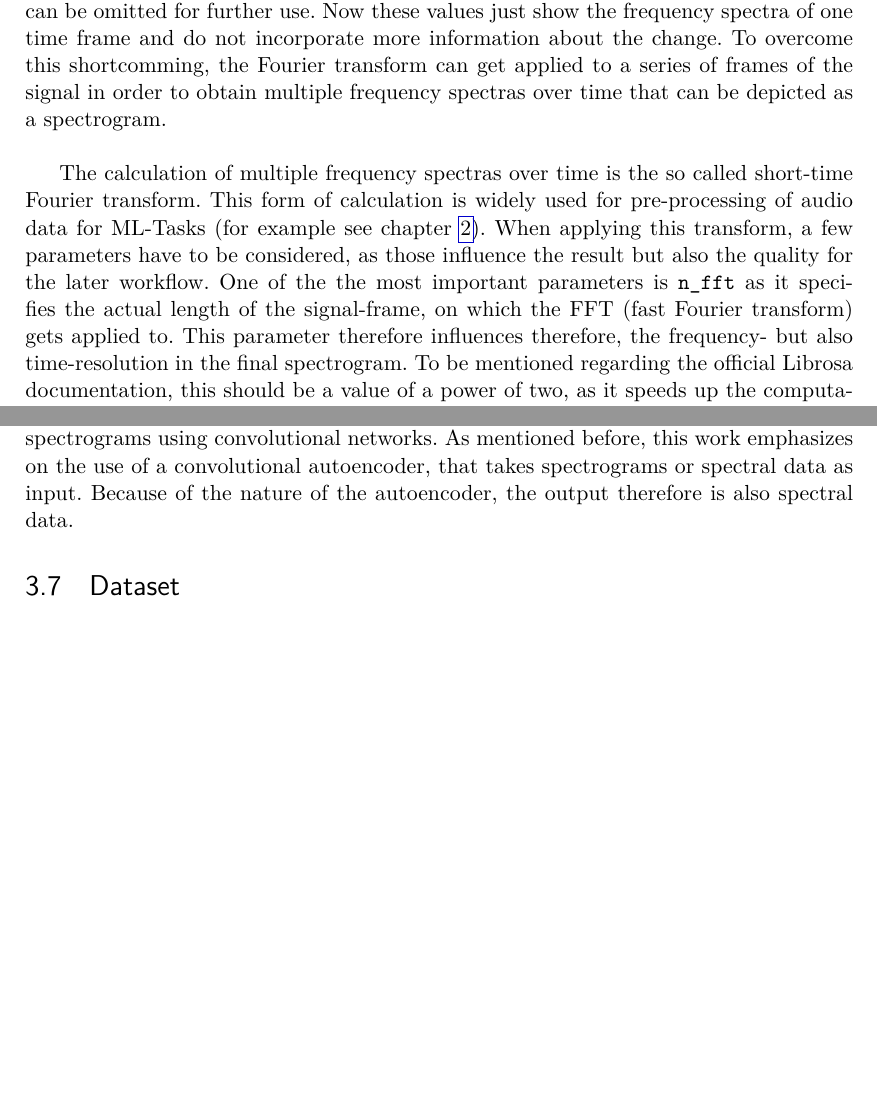
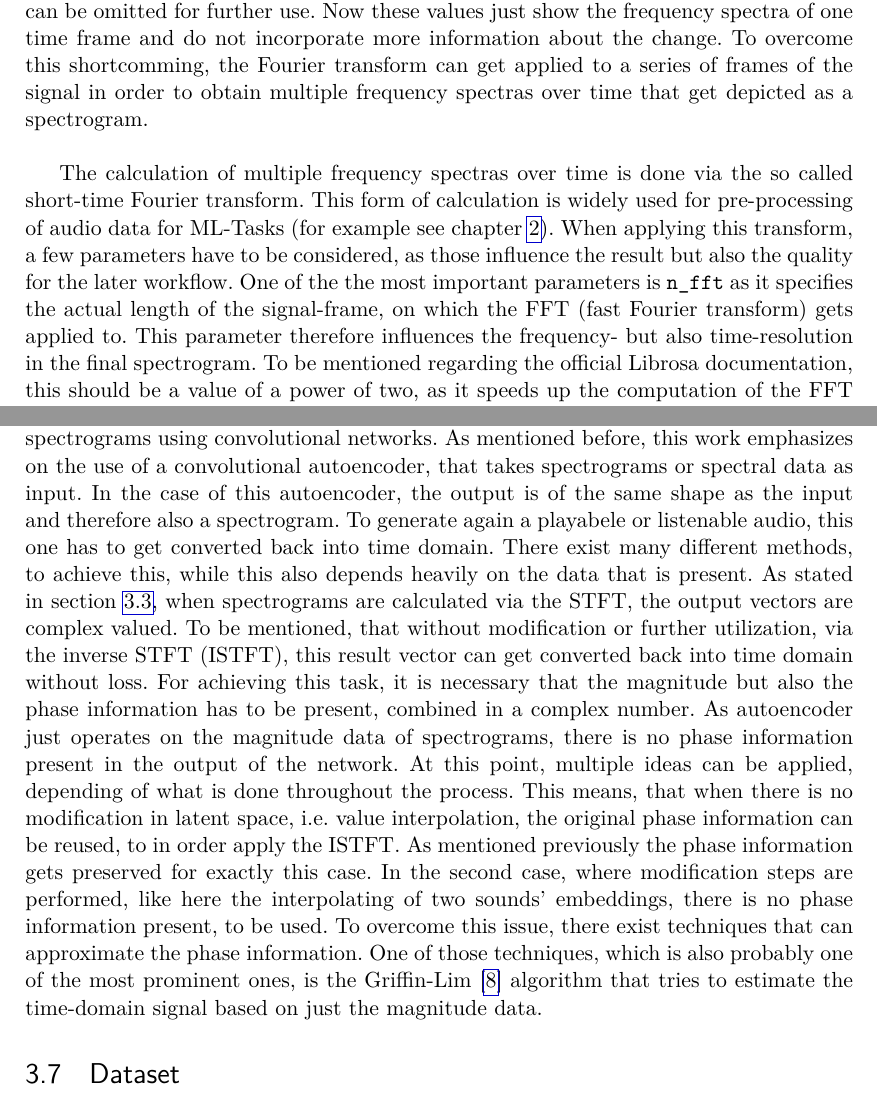
Before and after one commit to BennoGreg/Master-Thesis---Interpolation-Based-Neural-Audio-Synthesis-using-Convolutional-Autoencoders, a LaTeX thesis (main.tex, which reads chapters/approach.tex): two parts of pages 24 and 33 of 46, joined at a grey line, cut so that both start at the same text, the shorter picture padded with empty space. Compiled offline with pdfLaTeX.

Commit message:
Updates from Overleaf

```diff
--- a/chapters/approach.tex
+++ b/chapters/approach.tex
@@ -33,9 +33,9 @@ As the practical part of the project to this thesis is implemented in python, wh
 
 
 \subsection{Spectrograms and STFT}
-Spectrograms represent a 2D-representation of an time-continuous signal, which essentially shows the presence of certain frequency bands over time. Like previously said, there exist different forms of spectrograms e.G. log-magnitude and log-mel spectrograms. Especially speaking of the log-magnitude spectrogram whose calculation is based on the short-time Fourier transform (STFT) and thus on the Fourier transform. The Fourier transform, takes a frame of $N$ values of an (audio) signal and transforms it from the time domain into the frequency domain. Generally said, that the bigger the frame, the better is the frequency resolution. What this means in terms of calculating the spectrogram, will get outlined shortly. Whats also important to mention at this point is, that the result of the Fourier transform, consists of an array of $N$ complex numbers, which are mirrored in the middle. Every complex number in this array stands for a so called frequency bin in the signal. The real part of these numbers would represent the power/magnitude of this "bin" and the imaginary part gives information about the phase. Coming back to the frequency resolution, this for example means that when taking a one-second signal with a sampling rate $SR$ and performing the Fourier transform with length $N=SR$ on it this would yield an array of $N$ values. The first value in the result depicts the signal's offset whereas all values from 1 to N/2 are the frequency bins with a resolution of 1Hz per bin. This means that each of this bin shows the magnitude and also phase of each frequency from 1 to N/2 Hz. The ongoing values in the result, show the same values except they are mirrored, as they depict the negative frequencies. (maybe some more explanation or citation) Because of this behaviour, the second part can be omitted for further use. Now these values just show the frequency spectra of one time frame and do not incorporate more information about the change. To overcome this shortcomming, the Fourier transform can get applied to a series of frames of the signal in order to obtain multiple frequency spectras over time that can be depicted as a spectrogram.\\
+Spectrograms represent a 2D-representation of an time-continuous signal, which essentially shows the presence of certain frequency bands over time. Like previously said, there exist different forms of spectrograms e.G. log-magnitude and log-mel spectrograms. Especially speaking of the log-magnitude spectrogram whose calculation is based on the short-time Fourier transform (STFT) and thus on the Fourier transform. The Fourier transform, takes a frame of $N$ values of an (audio) signal and transforms it from the time domain into the frequency domain. Generally said, that the bigger the frame, the better is the frequency resolution. What this means in terms of calculating the spectrogram, will get outlined shortly. Whats also important to mention at this point is, that the result of the Fourier transform, consists of an array of $N$ complex numbers, which are mirrored in the middle. Every complex number in this array stands for a so called frequency bin in the signal. The real part of these numbers would represent the power/magnitude of this "bin" and the imaginary part gives information about the phase. Coming back to the frequency resolution, this for example means that when taking a one-second signal with a sampling rate $SR$ and performing the Fourier transform with length $N=SR$ on it this would yield an array of $N$ values. The first value in the result depicts the signal's offset whereas all values from 1 to N/2 are the frequency bins with a resolution of 1Hz per bin. This means that each of this bin shows the magnitude and also phase of each frequency from 1 to N/2 Hz. The ongoing values in the result, show the same values except they are mirrored, as they depict the negative frequencies. (maybe some more explanation or citation) Because of this behaviour, the second part can be omitted for further use. Now these values just show the frequency spectra of one time frame and do not incorporate more information about the change. To overcome this shortcomming, the Fourier transform can get applied to a series of frames of the signal in order to obtain multiple frequency spectras over time that get depicted as a spectrogram.\\
 
-The calculation of multiple frequency spectras over time is the so called short-time Fourier transform. This form of calculation is widely used for pre-processing of audio data for ML-Tasks (for example see chapter \ref{cha:related_works}). When applying this transform, a few parameters have to be considered, as those influence the result but also the quality for the later workflow. One of the the most important parameters is \texttt{n\_fft} as it specifies the actual length of the signal-frame, on which the FFT (fast Fourier transform) gets applied to. This parameter therefore influences therefore, the frequency- but also time-resolution in the final spectrogram. To be mentioned regarding the official Librosa documentation, this should be a value of a power of two, as it speeds up the computation of the FFT behind. Another important parameter would be the \texttt{hop\_length}, which defines how much audio values are between the beginning of the first and the following frame. This means that when defining this parameter to \texttt{n\_fft/2} this would yield in a 50\% overlap of the following frame. Modifying this parameter, would mean to either increase or decrease the overlap and also the amount of time columns as more overlapping frames occur. The overlap of the frames is also coherent with the chosen window function for the STFT. As every time when the FFT gets applied to a frame, this one gets multiplied with a so called "window". Multiplying a signal frame with a window has to be done, as the FFT assumes, that the transformed signal is periodic (repeating itself infinitely). \cite{heinzel2002spectrum} This gets problematic when the input signal does contain frequencies that may not directly fall into a frequency bin, due to the FFT's frequency resolution. Due to the assumed cyclic continuation the Fourier transform will 'think' that there is a discontinuity and will spread therefore the power over all the spectrum. There exist multiple window functions such as "Hann", "Hamming", "Blackman", etc. which start at (almost) zero, rises to a maximum in the middle but falls again to (almost) zero at the end (symmetric). Multiplying the signal frame with such a window function helps to overcome this issue as it removes the discontinuity. On which window to chose, depends on the usecase of the application, whereas throughout this work a "Hann"-window was chosen all the time. Coming back to the relation with the window overlap, if no overlap would be used a lot of information of the signal would get lost. This is because when multiplying the signal frames with the window functions, this would bring very little or zero values at the beginning and end of the frame. \cite{heinzel2002spectrum} When having overlapping frames this issue would get corrected. Important here is again the amount of overlap as this is dependent on the window and its wideness. Using the "Hann"-window a common value for the overlap would be 50\% which was also considered throughout this work. This value is also beneficial later on, when performing the inverse transformation, back into time domain, but more on that in section \ref{sec:app_post_processing}. Beside of these parameters some more exist, for example for specifying the padding of the signal whereas in this work a constant padding on both sides of the signal has been used, which is also the default setting.\\
+The calculation of multiple frequency spectras over time is done via the so called short-time Fourier transform. This form of calculation is widely used for pre-processing of audio data for ML-Tasks (for example see chapter \ref{cha:related_works}). When applying this transform, a few parameters have to be considered, as those influence the result but also the quality for the later workflow. One of the the most important parameters is \texttt{n\_fft} as it specifies the actual length of the signal-frame, on which the FFT (fast Fourier transform) gets applied to. This parameter therefore influences the frequency- but also time-resolution in the final spectrogram. To be mentioned regarding the official Librosa documentation, this should be a value of a power of two, as it speeds up the computation of the FFT behind. Another important parameter would be the \texttt{hop\_length}, which defines how much audio values are between the beginning of the first and the following frame. This means that when defining this parameter to \texttt{n\_fft/2} this would yield in a 50\% overlap of the following frame. Modifying this parameter, would mean to either increase or decrease the overlap and also the amount of time columns as more overlapping frames occur. The overlap of the frames is also coherent with the chosen window function for the STFT. As every time when the FFT gets applied to a frame, this one gets multiplied with a so called "window". Multiplying a signal frame with a window has to be done, as the FFT assumes, that the transformed signal is periodic (repeating itself infinitely). \cite{heinzel2002spectrum} This gets problematic when the input signal does contain frequencies that may not directly fall into a frequency bin, due to the FFT's frequency resolution. Due to the assumed cyclic continuation the Fourier transform will 'think' that there is a discontinuity and will spread therefore the power over all the spectrum. There exist multiple window functions such as "Hann", "Hamming", "Blackman", etc. which start at (almost) zero, rises to a maximum in the middle but falls again to (almost) zero at the end (symmetric). Multiplying the signal frame with such a window function helps to overcome this issue as it removes the discontinuity. On which window to chose, depends on the usecase of the application, whereas throughout this work a "Hann"-window was chosen all the time. Coming back to the relation with the window overlap, if no overlap would be used a lot of information of the signal would get lost. This is because when multiplying the signal frames with the window functions, this would bring very little or zero values at the beginning and end of the frame. \cite{heinzel2002spectrum} When having overlapping frames this issue would get corrected. Important here is again the amount of overlap as this is dependent on the window and its wideness. Using the "Hann"-window a common value for the overlap would be 50\% which was also considered throughout this work. This value is also beneficial later on, when performing the inverse transformation, back into time domain, but more on that in section \ref{sec:app_post_processing}. Beside of these parameters some more exist, for example for specifying the padding of the signal whereas in this work a constant padding on both sides of the signal has been used, which is also the default setting.\\
 
 Now having the knowledge of the STFT and its parameters, it can be applied onto a signal, to generate a spectrogram. For example by using an audio sample with a sample rate of 16 kHz and applying the STFT with a n\_fft value of 1024 and a hop-length of 512 this would result in a spectrogram with a frequency resolution of 15,625 Hz but time resolution of 64 ms. As explained before, the values of the result, consist of complex numbers which contain the magnitude but also the phase at each frequency bin. By setting this result absolute, or calling the function \texttt{librosa.magphase(spectrogramm)} the real magnitude data can be obtained, whereas the latter also retrieves phase information in a separate vector. The magnitude here displays the energy values of the spectrogram, whereas for further processing and also to be better displayable those get converted into a dB-scale. \footnote{normally the magnitude would need to get squared to obtain the power, but in this case magnitude without squaring was taken} As this function also takes a reference value that gets set to 0 dB, which in this case will be the maximum value of the magnitude spectrum. As for post-processing when converting the dB-scaled data back into energy, also a reference value is needed, this one gets preserved, in order to get the same scaling as in the original input. Finally when having the log-mag spectrograms in dB, those were considered for the training of the neural network afterwards. An example of a log-mag spectrogram can be seen in figure \ref{fig:spectrogram}. As also the phase information also was obtained when calculating the magnitude data, this one was also preserved next to the energy reference value for the recreation of signals, as it is needed there (this will mainly affect the recreation of single samples, without interpolation in embedded space, but more on that later on).
 
@@ -112,7 +112,7 @@ To explain this method in more detail, the encoded vectors of two audio samples
 
 \section{Post Processing}
 \label{sec:app_post_processing}
-It has been discussed, that regarding neural audio synthesis, the audio data can appear in different shapes. As there exist approaches, that focus on time-domain signal like the WaveNet-style autoencoder from \textit{Engel et al.}, there also exist those who operate on spectrograms using convolutional networks. As mentioned before, this work emphasizes on the use of a convolutional autoencoder, that takes spectrograms or spectral data as input. Because of the nature of the autoencoder, the output therefore is also spectral data.
+It has been discussed, that regarding neural audio synthesis, the audio data can appear in different shapes. As there exist approaches, that focus on time-domain signal like the WaveNet-style autoencoder from \textit{Engel et al.}, there also exist those who operate on spectrograms using convolutional networks. As mentioned before, this work emphasizes on the use of a convolutional autoencoder, that takes spectrograms or spectral data as input. In the case of this autoencoder, the output is of the same shape as the input and therefore also a spectrogram. To generate again a playabele or listenable audio, this one has to get converted back into time domain. There exist many different methods, to achieve this, while this also depends heavily on the data that is present. As stated in section \ref{sec:app_pre-processing}, when spectrograms are calculated via the STFT, the output vectors are complex valued. To be mentioned, that without modification or further utilization, via the inverse STFT (ISTFT), this result vector can get converted back into time domain without loss. For achieving this task, it is necessary that the magnitude but also the phase information has to be present, combined in a complex number. As autoencoder just operates on the magnitude data of spectrograms, there is no phase information present in the output of the network. At this point, multiple ideas can be applied, depending of what is done throughout the process. This means, that when there is no modification in latent space, i.e. value interpolation, the original phase information can be reused, to in order apply the ISTFT. As mentioned previously the phase information gets preserved for exactly this case. In the second case, where modification steps are performed, like here the interpolating of two sounds' embeddings, there is no phase information present, to be used. To overcome this issue, there exist techniques that can approximate the phase information. One of those techniques, which is also probably one of the most prominent ones, is the Griffin-Lim \cite{Griffin1984} algorithm that tries to estimate the time-domain signal based on just the magnitude data.
 
 \section{Dataset}
 \label{sec:app_dataset}
```
